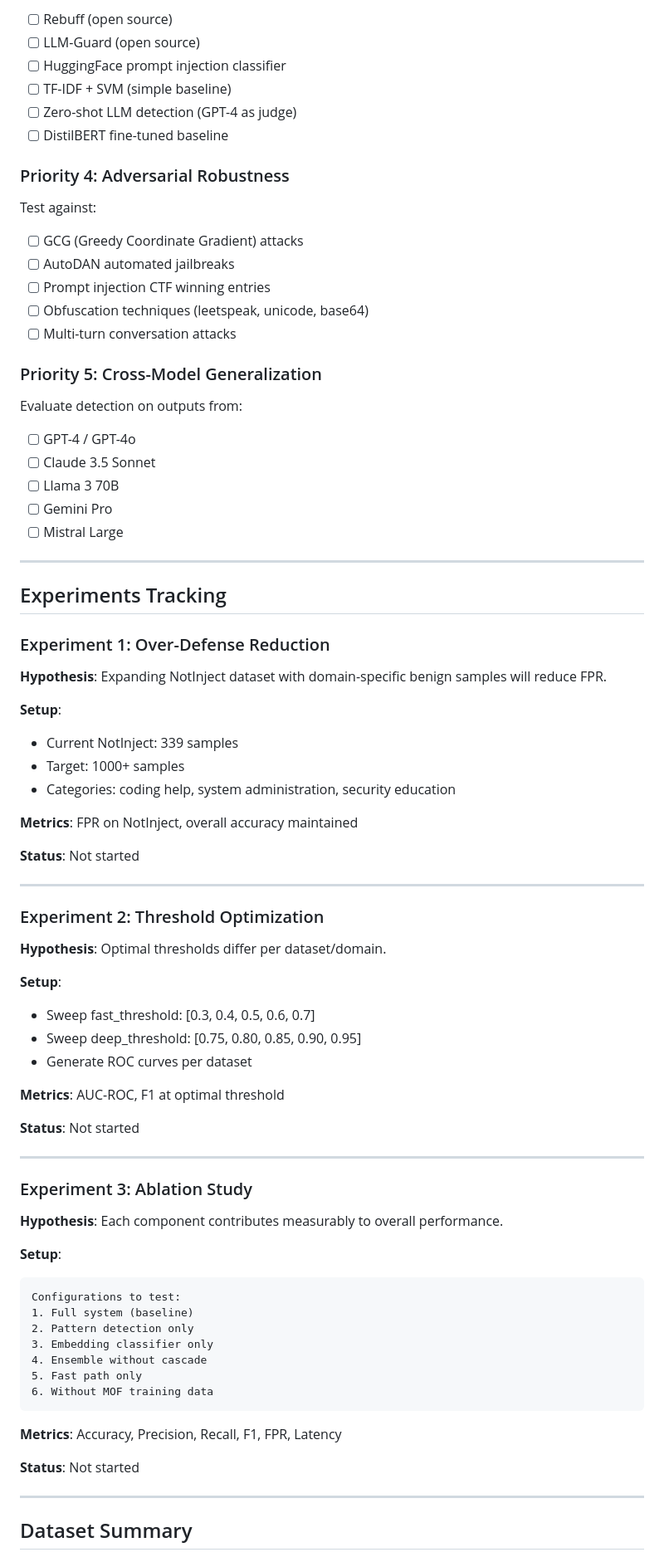
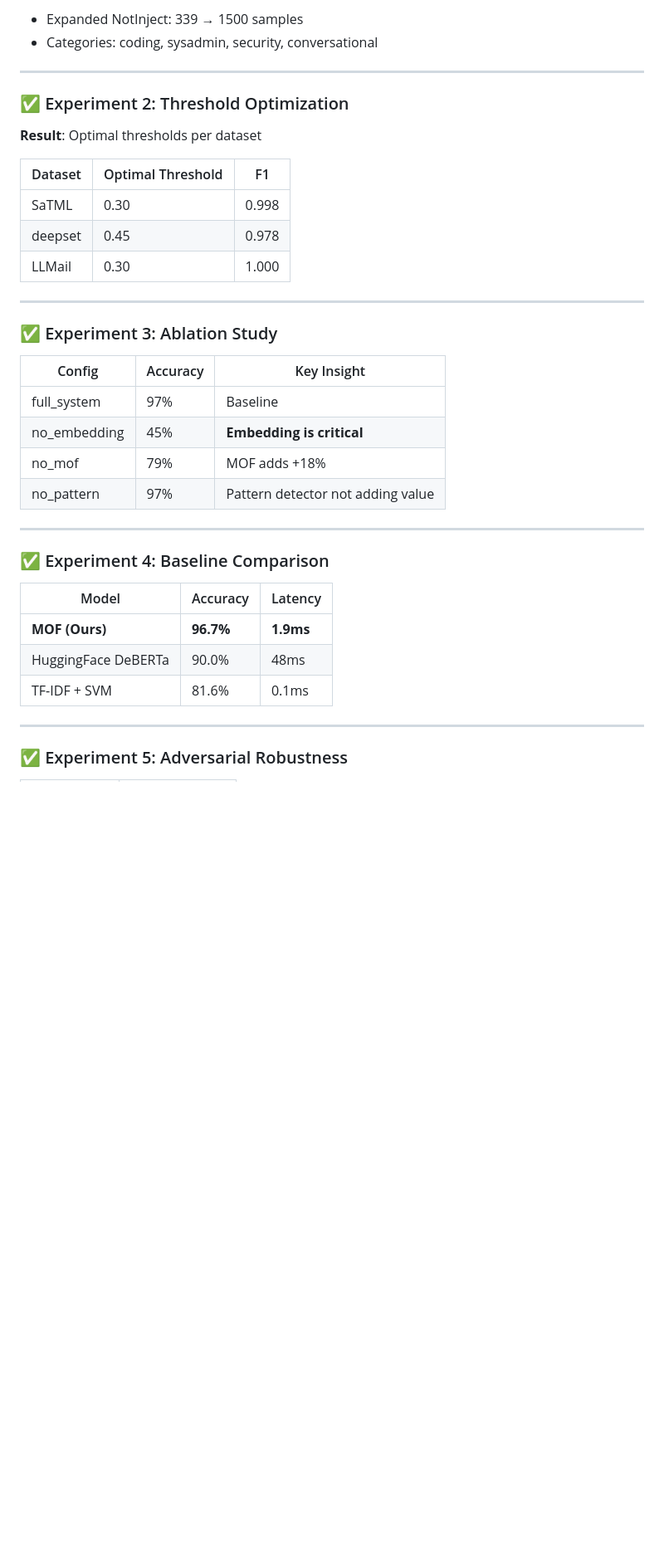
Before and after one commit to goodwiins/prompt-injection-defense, a Markdown page: RESEARCH_PLAN.md, the part around one of its changes. Shown at 83% size. Rendered like a GitHub page; blank space fills up the shorter version.

````diff
--- a/RESEARCH_PLAN.md
+++ b/RESEARCH_PLAN.md
@@ -65,82 +54,40 @@ Script to create: `scripts/run_ablations.py`
-- [ ] Rebuff (open source)
-- [ ] LLM-Guard (open source)
-- [ ] HuggingFace prompt injection classifier
-- [ ] TF-IDF + SVM (simple baseline)
-- [ ] Zero-shot LLM detection (GPT-4 as judge)
-- [ ] DistilBERT fine-tuned baseline
-
-### Priority 4: Adversarial Robustness
-
-Test against:
-- [ ] GCG (Greedy Coordinate Gradient) attacks
-- [ ] AutoDAN automated jailbreaks
-- [ ] Prompt injection CTF winning entries
-- [ ] Obfuscation techniques (leetspeak, unicode, base64)
-- [ ] Multi-turn conversation attacks
-
-### Priority 5: Cross-Model Generalization
-
-Evaluate detection on outputs from:
-- [ ] GPT-4 / GPT-4o
-- [ ] Claude 3.5 Sonnet
-- [ ] Llama 3 70B
-- [ ] Gemini Pro
-- [ ] Mistral Large
+- Expanded NotInject: 339 → 1500 samples
+- Categories: coding, sysadmin, security, conversational
 
 ---
 
-## Experiments Tracking
+### ✅ Experiment 2: Threshold Optimization
 
-### Experiment 1: Over-Defense Reduction
+**Result**: Optimal thresholds per dataset
 
-**Hypothesis**: Expanding NotInject dataset with domain-specific benign samples will reduce FPR.
-
-**Setup**:
-- Current NotInject: 339 samples
-- Target: 1000+ samples
-- Categories: coding help, system administration, security education
-
-**Metrics**: FPR on NotInject, overall accuracy maintained
-
-**Status**: Not started
+| Dataset | Optimal Threshold | F1    |
+| ------- | ----------------- | ----- |
+| SaTML   | 0.30              | 0.998 |
+| deepset | 0.45              | 0.978 |
+| LLMail  | 0.30              | 1.000 |
 
 ---
 
-### Experiment 2: Threshold Optimization
+### ✅ Experiment 3: Ablation Study
 
-**Hypothesis**: Optimal thresholds differ per dataset/domain.
-
-**Setup**:
-- Sweep fast_threshold: [0.3, 0.4, 0.5, 0.6, 0.7]
-- Sweep deep_threshold: [0.75, 0.80, 0.85, 0.90, 0.95]
-- Generate ROC curves per dataset
-
-**Metrics**: AUC-ROC, F1 at optimal threshold
-
-**Status**: Not started
+| Config       | Accuracy | Key Insight                       |
+| ------------ | -------- | --------------------------------- |
+| full_system  | 97%      | Baseline                          |
+| no_embedding | 45%      | **Embedding is critical**         |
+| no_mof       | 79%      | MOF adds +18%                     |
+| no_pattern   | 97%      | Pattern detector not adding value |
 
 ---
 
-### Experiment 3: Ablation Study
+### ✅ Experiment 4: Baseline Comparison
 
-**Hypothesis**: Each component contributes measurably to overall performance.
-
-**Setup**:
-```
-Configurations to test:
-1. Full system (baseline)
-2. Pattern detection only
-3. Embedding classifier only
-4. Ensemble without cascade
-5. Fast path only
-6. Without MOF training data
-```
-
-**Metrics**: Accuracy, Precision, Recall, F1, FPR, Latency
-
-**Status**: Not started
+| Model               | Accuracy  | Latency   |
+| ------------------- | --------- | --------- |
+| **MOF (Ours)**      | **96.7%** | **1.9ms** |
+| HuggingFace DeBERTa | 90.0%     | 48ms      |
+| TF-IDF + SVM        | 81.6%     | 0.1ms     |
 
 ---
 
-## Dataset Summary
+### ✅ Experiment 5: Adversarial Robustness
 
````
Also changed, not shown: other parts of RESEARCH_PLAN.md (+91 -112 lines).
